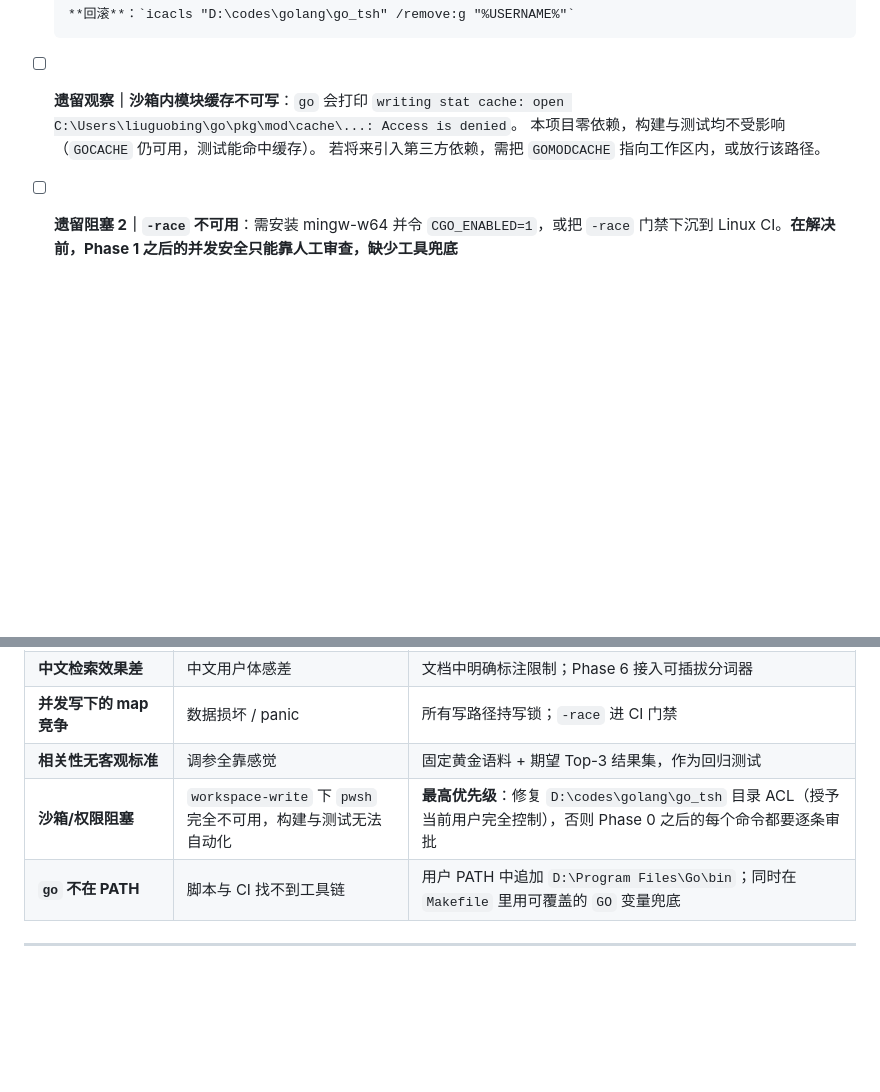
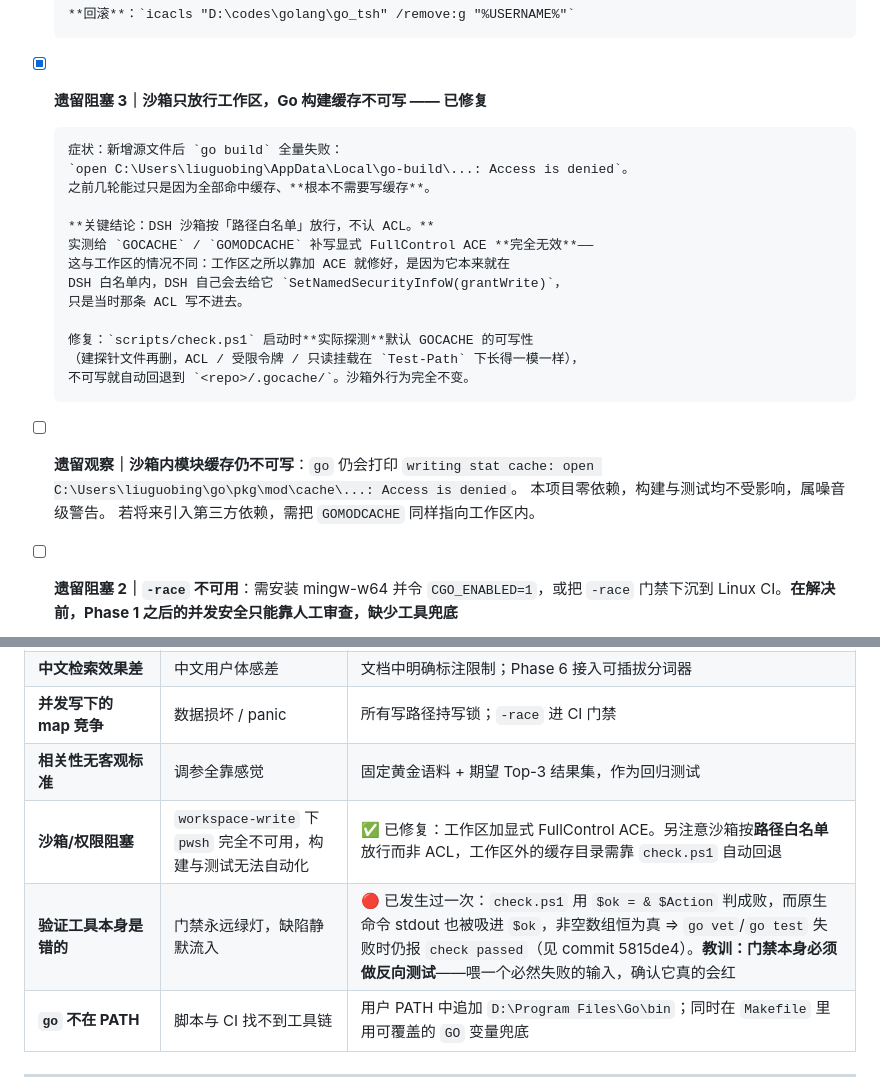
Before and after one commit to liuguobing634/go_tsh, a Markdown page: PLAN.md, 2 parts joined by grey strips. Drawn GitHub-style; blank space fills up the shorter version.

```diff
--- a/PLAN.md
+++ b/PLAN.md
@@ -345,10 +345,25 @@ GET /search?q=hello "world" -foo&limit=10&mode=and
       `scripts/check.ps1` 全部在沙箱内通过。
 
       **回滚**：`icacls "D:\codes\golang\go_tsh" /remove:g "%USERNAME%"`
-- [ ] **遗留观察｜沙箱内模块缓存不可写**：`go` 会打印
+- [x] **遗留阻塞 3｜沙箱只放行工作区，Go 构建缓存不可写 —— 已修复**
+
+      症状：新增源文件后 `go build` 全量失败：
+      `open C:\Users\liuguobing\AppData\Local\go-build\...: Access is denied`。
+      之前几轮能过只是因为全部命中缓存、**根本不需要写缓存**。
+
+      **关键结论：DSH 沙箱按「路径白名单」放行，不认 ACL。**
+      实测给 `GOCACHE` / `GOMODCACHE` 补写显式 FullControl ACE **完全无效**——
+      这与工作区的情况不同：工作区之所以靠加 ACE 就修好，是因为它本来就在
+      DSH 白名单内，DSH 自己会去给它 `SetNamedSecurityInfoW(grantWrite)`，
+      只是当时那条 ACL 写不进去。
+
+      修复：`scripts/check.ps1` 启动时**实际探测**默认 GOCACHE 的可写性
+      （建探针文件再删，ACL / 受限令牌 / 只读挂载在 `Test-Path` 下长得一模一样），
+      不可写就自动回退到 `<repo>/.gocache/`。沙箱外行为完全不变。
+- [ ] **遗留观察｜沙箱内模块缓存仍不可写**：`go` 仍会打印
       `writing stat cache: open C:\Users\liuguobing\go\pkg\mod\cache\...: Access is denied`。
-      本项目零依赖，构建与测试均不受影响（`GOCACHE` 仍可用，测试能命中缓存）。
-      若将来引入第三方依赖，需把 `GOMODCACHE` 指向工作区内，或放行该路径。
+      本项目零依赖，构建与测试均不受影响，属噪音级警告。
+      若将来引入第三方依赖，需把 `GOMODCACHE` 同样指向工作区内。
 - [ ] **遗留阻塞 2｜`-race` 不可用**：需安装 mingw-w64 并令 `CGO_ENABLED=1`，或把 `-race` 门禁下沉到 Linux CI。**在解决前，Phase 1 之后的并发安全只能靠人工审查，缺少工具兜底**
 - [ ] **遗留项｜PATH**：把 `D:\Program Files\Go\bin` 加入用户 PATH（当前靠脚本绝对路径兜底，不影响开发）
 - [ ] **遗留项｜换行符**：`git` 提示 LF→CRLF 转换，已加 `.gitattributes`，需 `git add --renormalize .` 落地
@@ -481,7 +545,8 @@ GET /search?q=hello "world" -foo&limit=10&mode=and
 | **中文检索效果差** | 中文用户体感差 | 文档中明确标注限制；Phase 6 接入可插拔分词器 |
 | **并发写下的 map 竞争** | 数据损坏 / panic | 所有写路径持写锁；`-race` 进 CI 门禁 |
 | **相关性无客观标准** | 调参全靠感觉 | 固定黄金语料 + 期望 Top-3 结果集，作为回归测试 |
-| **沙箱/权限阻塞** | `workspace-write` 下 `pwsh` 完全不可用，构建与测试无法自动化 | **最高优先级**：修复 `D:\codes\golang\go_tsh` 目录 ACL（授予当前用户完全控制），否则 Phase 0 之后的每个命令都要逐条审批 |
+| **沙箱/权限阻塞** | `workspace-write` 下 `pwsh` 完全不可用，构建与测试无法自动化 | ✅ 已修复：工作区加显式 FullControl ACE。另注意沙箱按**路径白名单**放行而非 ACL，工作区外的缓存目录需靠 `check.ps1` 自动回退 |
+| **验证工具本身是错的** | 门禁永远绿灯，缺陷静默流入 | 🔴 已发生过一次：`check.ps1` 用 `$ok = & $Action` 判成败，而原生命令 stdout 也被吸进 `$ok`，非空数组恒为真 ⇒ `go vet`/`go test` 失败时仍报 `check passed`（见 commit 5815de4）。**教训：门禁本身必须做反向测试**——喂一个必然失败的输入，确认它真的会红 |
 | **`go` 不在 PATH** | 脚本与 CI 找不到工具链 | 用户 PATH 中追加 `D:\Program Files\Go\bin`；同时在 `Makefile` 里用可覆盖的 `GO` 变量兜底 |
 
 ---
```
Also changed, not shown: other parts of PLAN.md (+67 -18 lines), README.md (+26 -5 lines).
